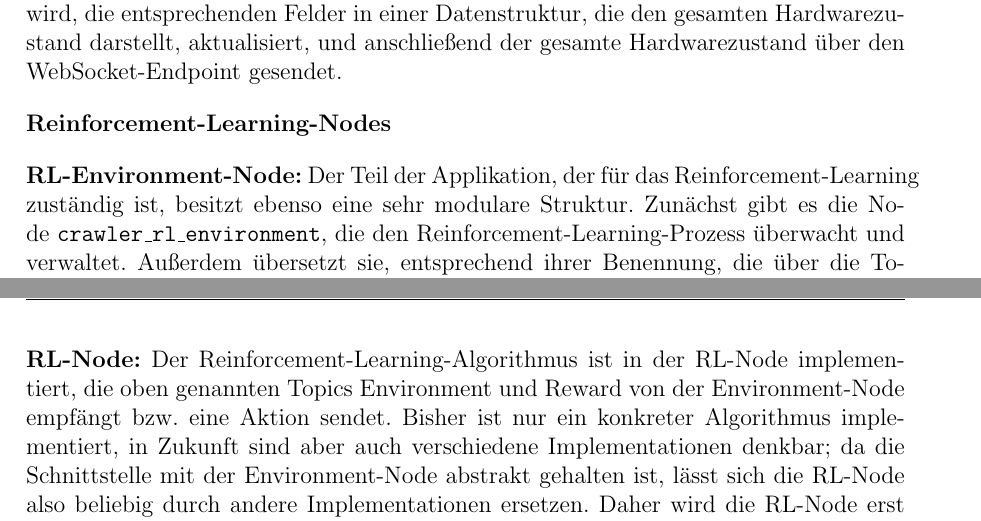
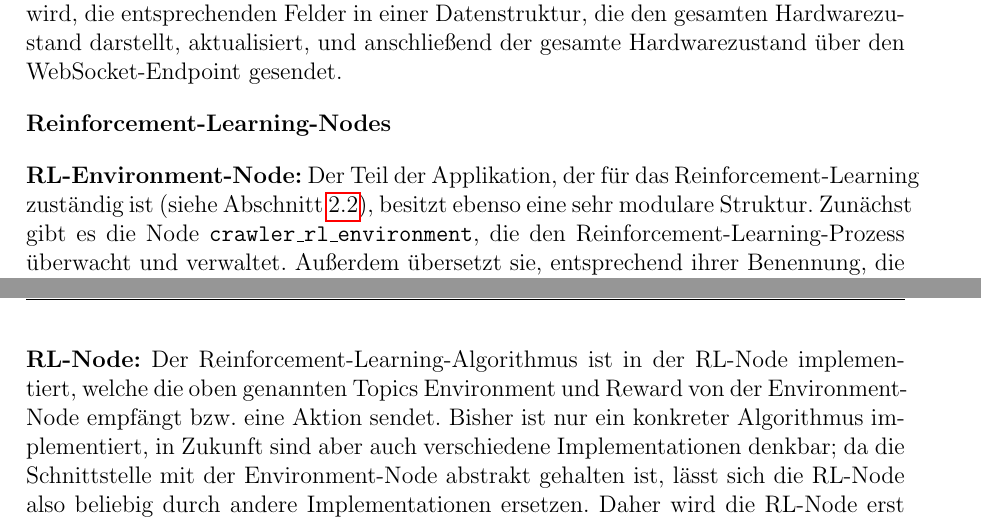
Before and after one commit to hector-crawler/abschlussarbeit, a LaTeX document (abschlussbericht.tex, which reads sections/konzeption.tex): two parts of pages 11 and 12 of 18, joined at a grey line, cut so that both start at the same text. Compiled offline with pdfLaTeX.

Commit message:
"Architektor ROS-Nodes": corrections

```diff
--- a/sections/konzeption.tex
+++ b/sections/konzeption.tex
@@ -146,10 +146,10 @@ Zur manuellen Hardwaresteuerung und Anzeige der Hardwarezustände im Webinterfac
 
 \textbf{Reinforcement-Learning-Nodes}
 
-\textbf{RL-Environment-Node:} Der Teil der Applikation, der für das Reinforcement-Learning zuständig ist, besitzt ebenso eine sehr modulare Struktur. Zunächst gibt es die Node \texttt{crawler\_rl\_environment}, die den Reinforcement-Learning-Prozess überwacht und verwaltet. Außerdem übersetzt sie, entsprechend ihrer Benennung, die über die Topics gelesenen Hardwarezustände in ein für den RL-Algorithmus passendes Format eines Environments im Sinne des Reinforcement-Learning-Frameworks; ebenso wird der Reward anhand der Inkrementalgeber-Daten bestimmt. Der Reinforcement-Learning-Zyklus wird von der Environment-Node ausgehend gesteuert: Nachdem sie eine Nachricht zum Starten empfangen hat, sendet sie das erste Environment (und keinen Reward) auf \texttt{/crawler/rl/state\_reward} und wartet auf die Antwort der RL-Node auf \texttt{/crawler/rl/action}. Entsprechend der gewünschten Aktion werden Nachrichten zur Hardwaresteuerung gesendet, und das nächste Environment und der nächste Reward werden gesendet, in einem fortlaufenden Prozess.
+\textbf{RL-Environment-Node:} Der Teil der Applikation, der für das Reinforcement-Learning zuständig ist (siehe Abschnitt~\ref{sec:reinforcement_learning}), besitzt ebenso eine sehr modulare Struktur. Zunächst gibt es die Node \texttt{crawler\_rl\_environment}, die den Reinforcement-Learning-Prozess überwacht und verwaltet. Außerdem übersetzt sie, entsprechend ihrer Benennung, die über die Topics gelesenen Hardwarezustände in ein für den RL-Algorithmus passendes Format eines Environments im Sinne des Reinforcement-Learning-Frameworks; ebenso wird der Reward anhand der Inkrementalgeber-Daten bestimmt. Der Reinforcement-Learning-Zyklus wird von der Environment-Node ausgehend gesteuert: Nachdem sie eine Nachricht zum Starten empfangen hat, sendet sie das erste Environment (und keinen Reward) auf \texttt{/crawler/rl/state\_reward} und wartet auf die Antwort der RL-Node auf \texttt{/crawler/rl/action}. Entsprechend der gewünschten Aktion werden Nachrichten zur Hardwaresteuerung gesendet, und das nächste Environment und der nächste Reward werden gesendet, in einem fortlaufenden Prozess.
 % TODO: "Reinforcement-Learning-Zyklus" bessere Formulierung?
 
-\textbf{RL-Node:} Der Reinforcement-Learning-Algorithmus ist in der RL-Node implementiert, die oben genannten Topics Environment und Reward von der Environment-Node empfängt bzw. eine Aktion sendet. Bisher ist nur ein konkreter Algorithmus implementiert, in Zukunft sind aber auch verschiedene Implementationen denkbar; da die Schnittstelle mit der Environment-Node abstrakt gehalten ist, lässt sich die RL-Node also beliebig durch andere Implementationen ersetzen. Daher wird die RL-Node erst bei Bedarf z. B. über das Webinterface von der Web-API-Node mit den eingestellten Parametern gestartet.
+\textbf{RL-Node:} Der Reinforcement-Learning-Algorithmus ist in der RL-Node implementiert, welche die oben genannten Topics Environment und Reward von der Environment-Node empfängt bzw. eine Aktion sendet. Bisher ist nur ein konkreter Algorithmus implementiert, in Zukunft sind aber auch verschiedene Implementationen denkbar; da die Schnittstelle mit der Environment-Node abstrakt gehalten ist, lässt sich die RL-Node also beliebig durch andere Implementationen ersetzen. Daher wird die RL-Node erst bei Bedarf z. B. über das Webinterface von der Web-API-Node mit den eingestellten Parametern gestartet.
 
 Um den Crawler als Demonstrationsroboter geeignet zu machen, möchten wir den internen Zustand des RL-Algorithmus anschaulich visualisieren. Dazu senden die RL-Environment-Node und die RL-Node ihren internen Zustand, der von der Web-API-Node aggregiert und auf einem WebSocket-Endpoint veröffentlicht wird.
 
```
Also changed, not shown: sections/grundlagen.tex (+1 -0 lines), sections/konzeption.tex (2 more changed lines).
